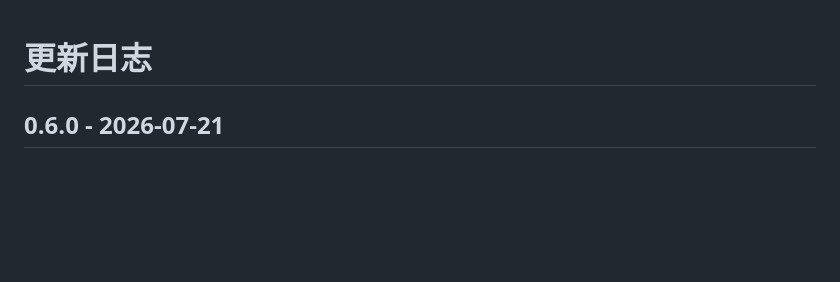
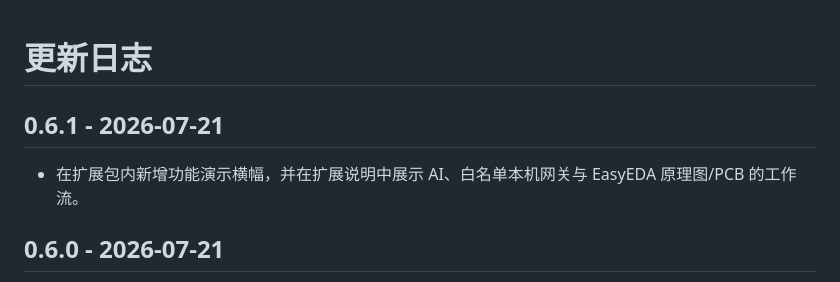
Before and after one commit to lyq11/guozili-mcp-service, a Markdown page: easyeda-extension/CHANGELOG.md, the part around the change. Rendered like a GitHub page; blank space fills up the shorter version.

```diff
--- a/easyeda-extension/CHANGELOG.md
+++ b/easyeda-extension/CHANGELOG.md
@@ -1,4 +1,8 @@
 # 更新日志
+
+## 0.6.1 - 2026-07-21
+
+- 在扩展包内新增功能演示横幅，并在扩展说明中展示 AI、白名单本机网关与 EasyEDA 原理图/PCB 的工作流。
 
 ## 0.6.0 - 2026-07-21
 
```
Also changed, not shown: easyeda-extension/README.md (+6 -4 lines), easyeda-extension/images/banner.jpg (added), 4 other files.
